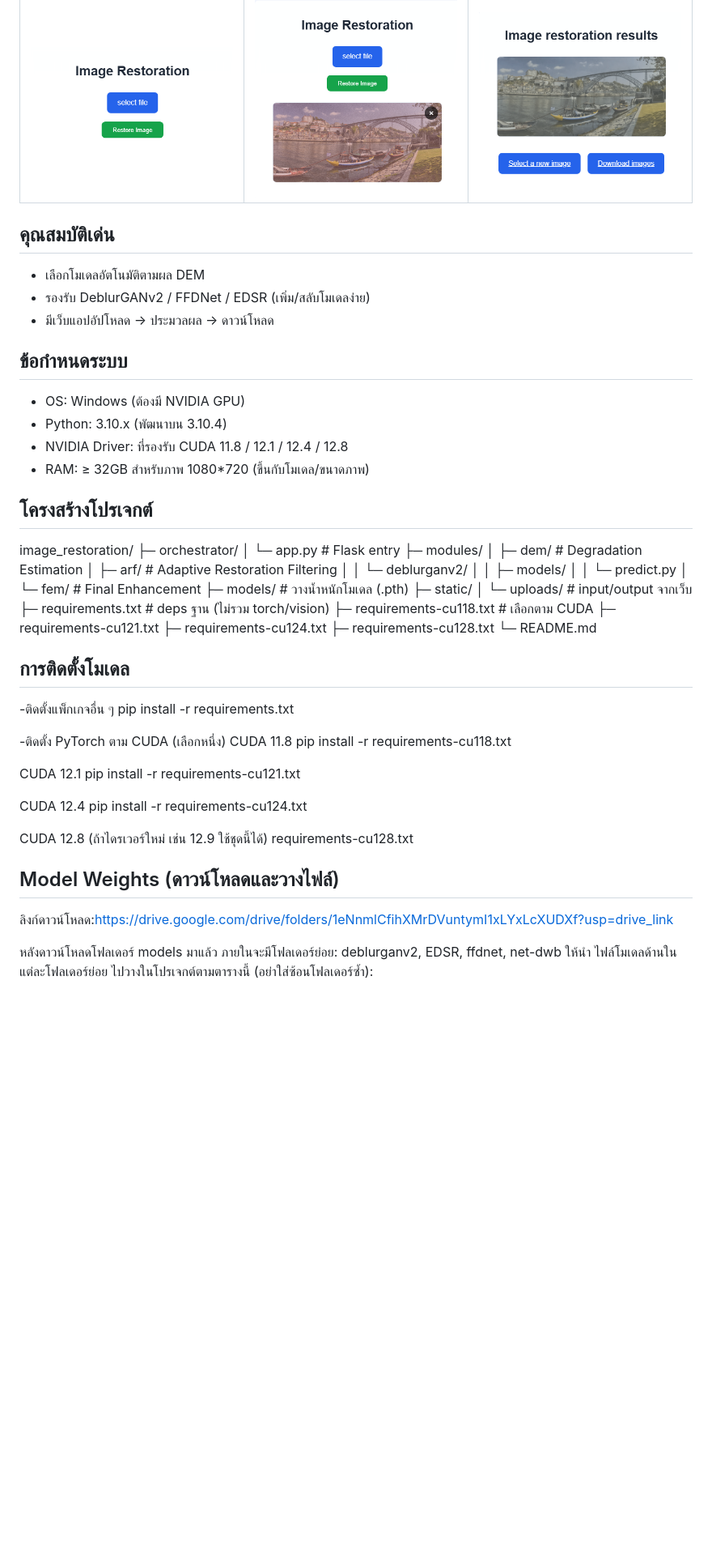
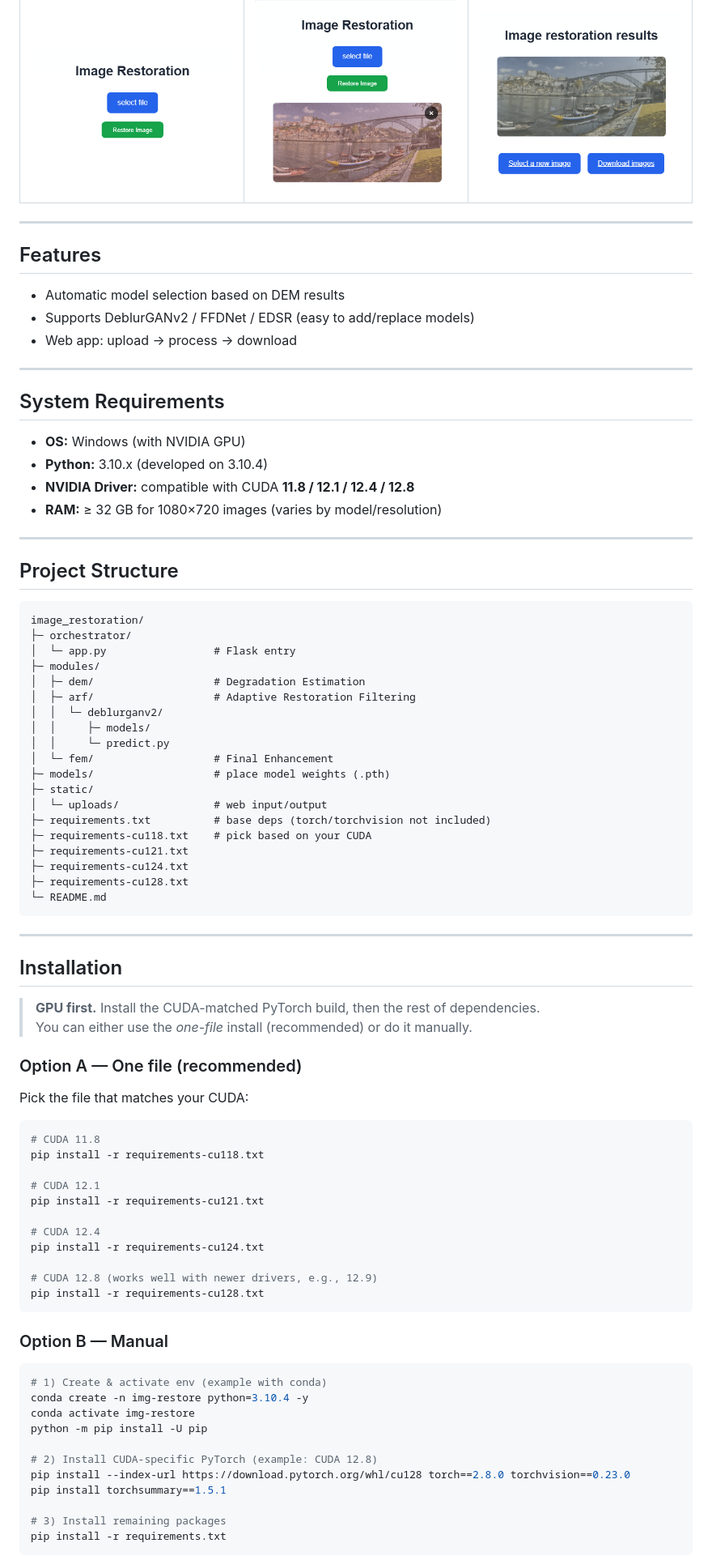
Before and after one commit to Napatpongc/image-restoration, a Markdown page: README.md, the part around the change printed below. Shown: that part at 81% size. Drawn GitHub-style; blank space fills up the shorter version.

Commit message:
Update README.md
English Version

````diff
--- a/README.md
+++ b/README.md
@@ -12,20 +14,25 @@
 |:---:|:---:|:---:|
 | <img src="readme-pics/1.png" width="300" alt="demo 1"> | <img src="readme-pics/2.png" width="300" alt="demo 2"> | <img src="readme-pics/3.png" width="300" alt="demo 3"> |
 
+---
 
+## Features
+- Automatic model selection based on DEM results
+- Supports DeblurGANv2 / FFDNet / EDSR (easy to add/replace models)
+- Web app: upload → process → download
 
-## คุณสมบัติเด่น
-- เลือกโมเดลอัตโนมัติตามผล DEM
-- รองรับ DeblurGANv2 / FFDNet / EDSR (เพิ่ม/สลับโมเดลง่าย)
-- มีเว็บแอปอัปโหลด → ประมวลผล → ดาวน์โหลด
+---
 
-## ข้อกำหนดระบบ
-- OS: Windows (ต้องมี NVIDIA GPU)
-- Python: 3.10.x (พัฒนาบน 3.10.4)
-- NVIDIA Driver: ที่รองรับ CUDA 11.8 / 12.1 / 12.4 / 12.8
-- RAM: ≥ 32GB สำหรับภาพ 1080*720 (ขึ้นกับโมเดล/ขนาดภาพ)
+## System Requirements
+- **OS:** Windows (with NVIDIA GPU)
+- **Python:** 3.10.x (developed on 3.10.4)
+- **NVIDIA Driver:** compatible with CUDA **11.8 / 12.1 / 12.4 / 12.8**
+- **RAM:** ≥ 32 GB for 1080×720 images (varies by model/resolution)
 
-## โครงสร้างโปรเจกต์
+---
+
+## Project Structure
+```text
 image_restoration/
 ├─ orchestrator/
 │  └─ app.py                 # Flask entry
@@ -36,37 +43,52 @@ image_restoration/
 │  │     ├─ models/
 │  │     └─ predict.py
 │  └─ fem/                   # Final Enhancement
-├─ models/                   # วางน้ำหนักโมเดล (.pth)
+├─ models/                   # place model weights (.pth)
 ├─ static/
-│  └─ uploads/               # input/output จากเว็บ
-├─ requirements.txt          # deps ฐาน (ไม่รวม torch/vision)
-├─ requirements-cu118.txt    # เลือกตาม CUDA
+│  └─ uploads/               # web input/output
+├─ requirements.txt          # base deps (torch/torchvision not included)
+├─ requirements-cu118.txt    # pick based on your CUDA
 ├─ requirements-cu121.txt
 ├─ requirements-cu124.txt
 ├─ requirements-cu128.txt
 └─ README.md
+```
 
-## การติดตั้งโมเดล
--ติดตั้งแพ็กเกจอื่น ๆ
- pip install -r requirements.txt
+---
 
--ติดตั้ง PyTorch ตาม CUDA (เลือกหนึ่ง)
-CUDA 11.8
+## Installation
+
+> **GPU first.** Install the CUDA-matched PyTorch build, then the rest of dependencies.
+> You can either use the *one-file* install (recommended) or do it manually.
+
+### Option A — One file (recommended)
+Pick the file that matches your CUDA:
+```bash
+# CUDA 11.8
 pip install -r requirements-cu118.txt
 
-CUDA 12.1
+# CUDA 12.1
 pip install -r requirements-cu121.txt
 
-CUDA 12.4
+# CUDA 12.4
 pip install -r requirements-cu124.txt
 
-CUDA 12.8  (ถ้าไดรเวอร์ใหม่ เช่น 12.9 ใช้ชุดนี้ได้)
-requirements-cu128.txt
+# CUDA 12.8 (works well with newer drivers, e.g., 12.9)
+pip install -r requirements-cu128.txt
+```
 
-## Model Weights (ดาวน์โหลดและวางไฟล์)
+### Option B — Manual
+```bash
+# 1) Create & activate env (example with conda)
+conda create -n img-restore python=3.10.4 -y
+conda activate img-restore
+python -m pip install -U pip
 
-ลิงก์ดาวน์โหลด:https://drive.google.com/drive/folders/1eNnmlCfihXMrDVuntymI1xLYxLcXUDXf?usp=drive_link
+# 2) Install CUDA-specific PyTorch (example: CUDA 12.8)
+pip install --index-url https://download.pytorch.org/whl/cu128 torch==2.8.0 torchvision==0.23.0
+pip install torchsummary==1.5.1
 
-หลังดาวน์โหลดโฟลเดอร์ models มาแล้ว ภายในจะมีโฟลเดอร์ย่อย: deblurganv2, EDSR, ffdnet, net-dwb
-ให้นำ ไฟล์โมเดลด้านในแต่ละโฟลเดอร์ย่อย ไปวางในโปรเจกต์ตามตารางนี้ (อย่าใส่ซ้อนโฟลเดอร์ซ้ำ):
+# 3) Install remaining packages
+pip install -r requirements.txt
+```
 
````
Also changed, not shown: other parts of README.md (+38 -15 lines).
